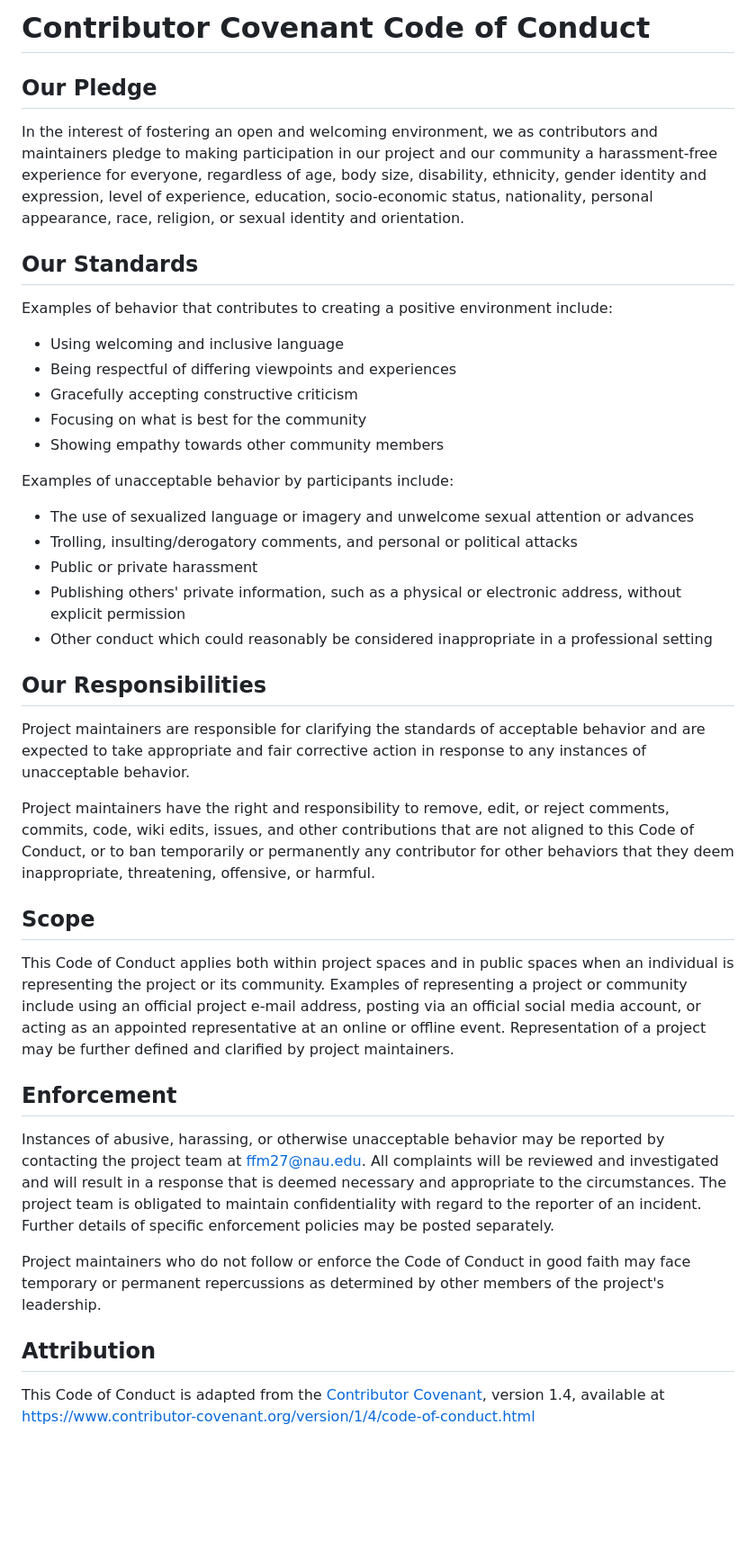
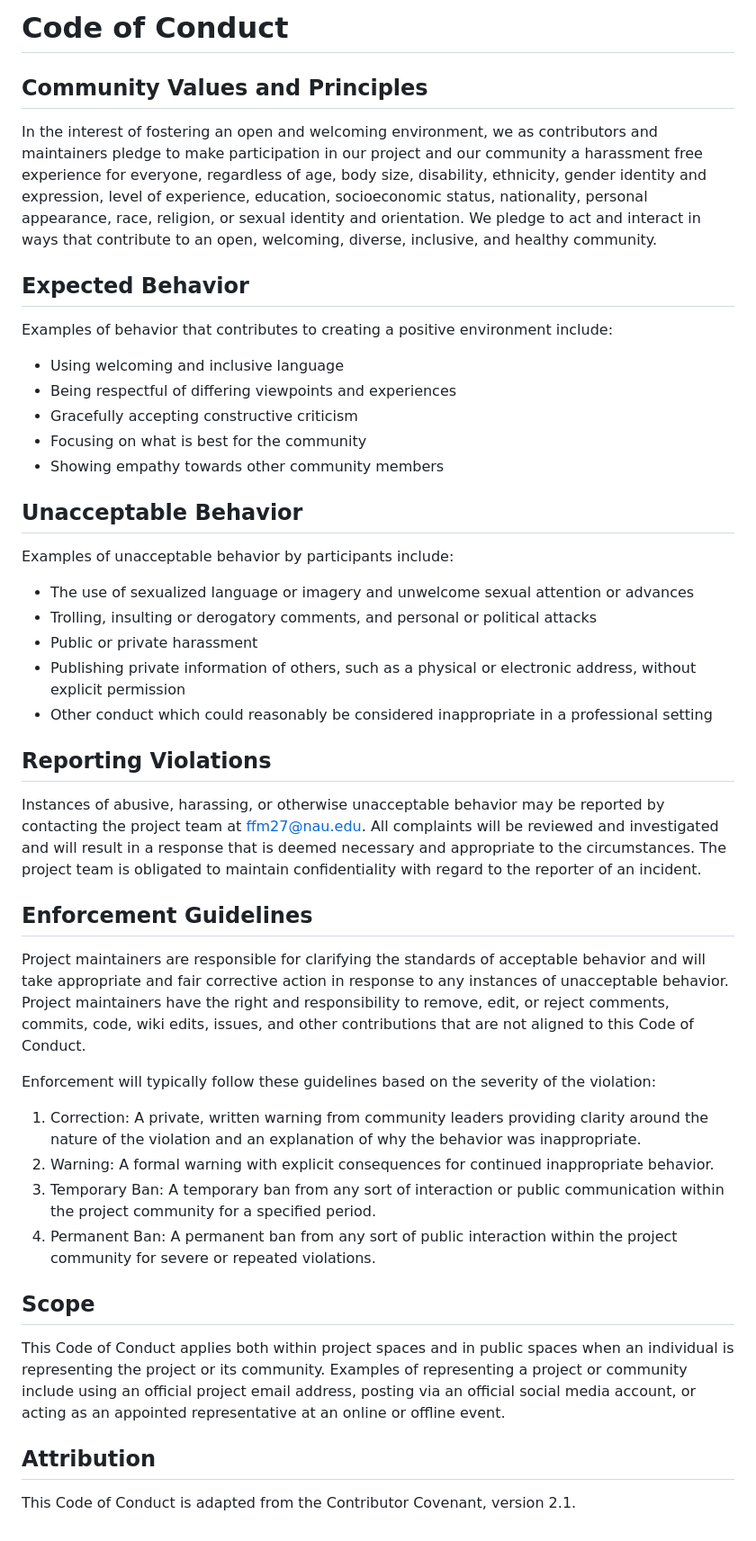
Before and after one commit to NAU-OSS/Gaming-Workout-Hub, a Markdown page: CODE_OF_CONDUCT.md, the part around the change. Shown at 90% size. GitHub-like rendering; blank space fills up the shorter version.

Commit message:
Revise Code of Conduct for clarity and updates
Updated the Code of Conduct to reflect community values and principles, including expected and unacceptable behaviors, reporting violations, and enforcement guidelines.

```diff
--- a/CODE_OF_CONDUCT.md
+++ b/CODE_OF_CONDUCT.md
@@ -1,73 +1,38 @@
-# Contributor Covenant Code of Conduct
+# Code of Conduct
 
-## Our Pledge
+## Community Values and Principles
+In the interest of fostering an open and welcoming environment, we as contributors and maintainers pledge to make participation in our project and our community a harassment free experience for everyone, regardless of age, body size, disability, ethnicity, gender identity and expression, level of experience, education, socioeconomic status, nationality, personal appearance, race, religion, or sexual identity and orientation. We pledge to act and interact in ways that contribute to an open, welcoming, diverse, inclusive, and healthy community.
 
-In the interest of fostering an open and welcoming environment, we as
-contributors and maintainers pledge to making participation in our project and
-our community a harassment-free experience for everyone, regardless of age, body
-size, disability, ethnicity, gender identity and expression, level of experience,
-education, socio-economic status, nationality, personal appearance, race,
-religion, or sexual identity and orientation.
-
-## Our Standards
-
-Examples of behavior that contributes to creating a positive environment
-include:
-
+## Expected Behavior
+Examples of behavior that contributes to creating a positive environment include:
 * Using welcoming and inclusive language
 * Being respectful of differing viewpoints and experiences
 * Gracefully accepting constructive criticism
 * Focusing on what is best for the community
 * Showing empathy towards other community members
 
+## Unacceptable Behavior
 Examples of unacceptable behavior by participants include:
+* The use of sexualized language or imagery and unwelcome sexual attention or advances
+* Trolling, insulting or derogatory comments, and personal or political attacks
+* Public or private harassment
+* Publishing private information of others, such as a physical or electronic address, without explicit permission
+* Other conduct which could reasonably be considered inappropriate in a professional setting
 
-* The use of sexualized language or imagery and unwelcome sexual attention or
-  advances
-* Trolling, insulting/derogatory comments, and personal or political attacks
-* Public or private harassment
-* Publishing others' private information, such as a physical or electronic
-  address, without explicit permission
-* Other conduct which could reasonably be considered inappropriate in a
-  professional setting
+## Reporting Violations
+Instances of abusive, harassing, or otherwise unacceptable behavior may be reported by contacting the project team at ffm27@nau.edu. All complaints will be reviewed and investigated and will result in a response that is deemed necessary and appropriate to the circumstances. The project team is obligated to maintain confidentiality with regard to the reporter of an incident.
 
-## Our Responsibilities
+## Enforcement Guidelines
+Project maintainers are responsible for clarifying the standards of acceptable behavior and will take appropriate and fair corrective action in response to any instances of unacceptable behavior. Project maintainers have the right and responsibility to remove, edit, or reject comments, commits, code, wiki edits, issues, and other contributions that are not aligned to this Code of Conduct.
 
-Project maintainers are responsible for clarifying the standards of acceptable
-behavior and are expected to take appropriate and fair corrective action in
-response to any instances of unacceptable behavior.
-
-Project maintainers have the right and responsibility to remove, edit, or
-reject comments, commits, code, wiki edits, issues, and other contributions
-that are not aligned to this Code of Conduct, or to ban temporarily or
-permanently any contributor for other behaviors that they deem inappropriate,
-threatening, offensive, or harmful.
+Enforcement will typically follow these guidelines based on the severity of the violation:
+1. Correction: A private, written warning from community leaders providing clarity around the nature of the violation and an explanation of why the behavior was inappropriate.
+2. Warning: A formal warning with explicit consequences for continued inappropriate behavior.
+3. Temporary Ban: A temporary ban from any sort of interaction or public communication within the project community for a specified period.
+4. Permanent Ban: A permanent ban from any sort of public interaction within the project community for severe or repeated violations.
 
 ## Scope
-
-This Code of Conduct applies both within project spaces and in public spaces
-when an individual is representing the project or its community. Examples of
-representing a project or community include using an official project e-mail
-address, posting via an official social media account, or acting as an appointed
-representative at an online or offline event. Representation of a project may be
-further defined and clarified by project maintainers.
-
-## Enforcement
-
-Instances of abusive, harassing, or otherwise unacceptable behavior may be
-reported by contacting the project team at ffm27@nau.edu. All
-complaints will be reviewed and investigated and will result in a response that
-is deemed necessary and appropriate to the circumstances. The project team is
-obligated to maintain confidentiality with regard to the reporter of an incident.
-Further details of specific enforcement policies may be posted separately.
-
-Project maintainers who do not follow or enforce the Code of Conduct in good
-faith may face temporary or permanent repercussions as determined by other
-members of the project's leadership.
+This Code of Conduct applies both within project spaces and in public spaces when an individual is representing the project or its community. Examples of representing a project or community include using an official project email address, posting via an official social media account, or acting as an appointed representative at an online or offline event.
 
 ## Attribution
-
-This Code of Conduct is adapted from the [Contributor Covenant][homepage], version 1.4,
-available at https://www.contributor-covenant.org/version/1/4/code-of-conduct.html
-
-[homepage]: https://www.contributor-covenant.org
+This Code of Conduct is adapted from the Contributor Covenant, version 2.1.
```
